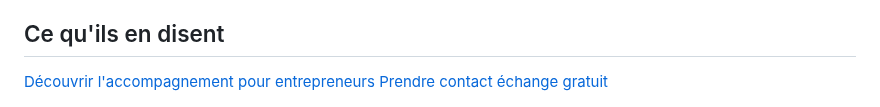
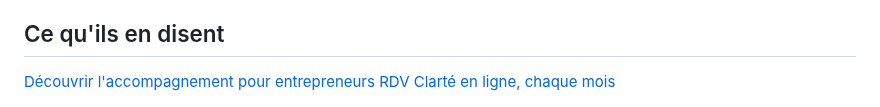
Before and after one commit to cedric-v/cedric-v, a Markdown page: src/fr/index.md, the part around one of its changes. GitHub-like rendering.

Commit message:
Modifier les boutons RDV Clarté sur la page d'accueil: remplacer texte, améliorer visibilité et retirer bouton après section fluidité

```diff
--- a/src/fr/index.md
+++ b/src/fr/index.md
@@ -103,9 +99,9 @@ locale: fr
       <span>Découvrir l'accompagnement</span>
       <span class="text-sm font-normal opacity-90">pour entrepreneurs</span>
     </a>
-    <a href="{{ '/contact/' | relativeUrl }}" class="inline-flex flex-col items-center justify-center rounded-full border-[3px] border-[#0A6BCE] text-[#0A6BCE] bg-white hover:bg-[#0A6BCE] hover:text-white px-6 py-3 font-bold shadow-lg transition-all duration-200">
-      <span>Prendre contact</span>
-      <span class="text-sm font-normal opacity-90">échange gratuit</span>
+    <a href="{{ '/rdv/clarte/' | relativeUrl }}" class="inline-flex flex-col items-center justify-center rounded-full border-[3px] border-[#0A6BCE] text-[#0A6BCE] bg-white hover:bg-[#0A6BCE] hover:text-white px-6 py-3 font-bold shadow-lg transition-all duration-200">
+      <span>RDV Clarté</span>
+      <span class="text-sm font-normal opacity-90">en ligne, chaque mois</span>
     </a>
   </div>
 </section>
```
Also changed, not shown: other parts of src/fr/index.md (+2 -6 lines), src/en/index.md (+5 -9 lines).
